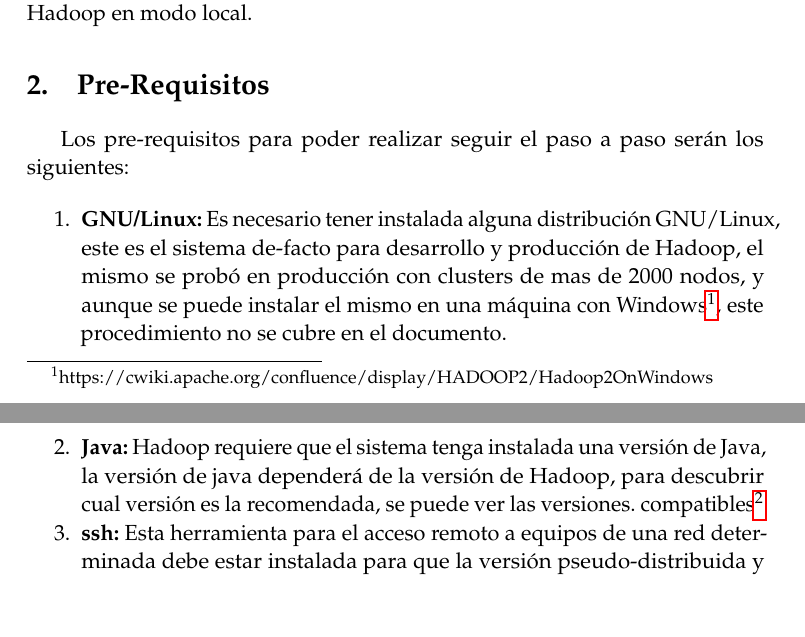
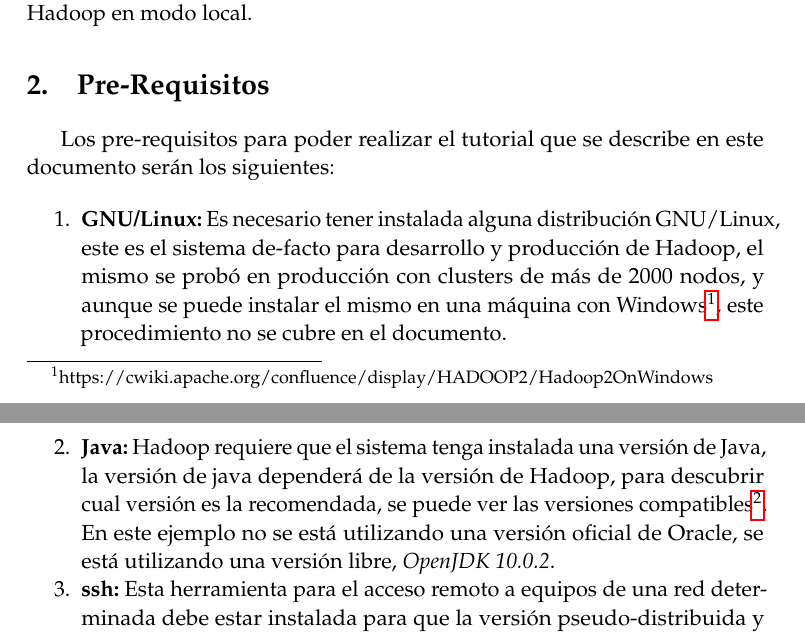
Before and after one commit to ulisescolina/UC-PYLP, a LaTeX document (Integrador/tutorial/tutorial_hadoop_integrador_ulises.tex, which reads Integrador/tutorial/cuerpo/prerequisitos.tex): two parts of pages 2 and 3 of 5, joined at a grey line, cut so that both start at the same text, the shorter picture padded with empty space. Compiled offline with pdfLaTeX; a LaTeX package or settings file that is missing is left out.

Commit message:
Info de JRE y formateo

```diff
--- a/Integrador/tutorial/cuerpo/prerequisitos.tex
+++ b/Integrador/tutorial/cuerpo/prerequisitos.tex
@@ -1,20 +1,22 @@
 \section{Pre-Requisitos}
 \label{sec:prerequisitos}
 
-Los pre-requisitos para poder realizar seguir el paso a paso serán los
-siguientes:
+Los pre-requisitos para poder realizar el tutorial que se describe en este
+documento serán los siguientes:
 
 \begin{enumerate}
 \item {\bf GNU/Linux:} Es necesario tener instalada alguna distribución
     GNU/Linux, este es el sistema de-facto para desarrollo y producción
-de Hadoop, el mismo se probó en producción con clusters de mas de
+    de Hadoop, el mismo se probó en producción con clusters de más de
     2000 nodos, y aunque se puede instalar el mismo en una máquina con
     Windows\footnote{https://cwiki.apache.org/confluence/display/HADOOP2/Hadoop2OnWindows},
     este procedimiento no se cubre en el documento.
 \item {\bf Java:} Hadoop requiere que el sistema tenga instalada una versión de
     Java, la versión de java dependerá de la versión de Hadoop, para descubrir cual
-versión es la recomendada, se puede ver las versiones.
-compatibles\footnote{\url{https://cwiki.apache.org/confluence/display/HADOOP/Hadoop+Java+Versions}}
+    versión es la recomendada, se puede ver las versiones
+    compatibles\footnote{\url{https://cwiki.apache.org/confluence/display/HADOOP/Hadoop+Java+Versions}}.
+    En este ejemplo no se está utilizando una versión oficial de Oracle, se está
+    utilizando una versión libre, {\it OpenJDK 10.0.2}.
 \item {\bf ssh:} Esta herramienta para el acceso remoto a equipos de una red
     determinada debe estar instalada para que la versión
     pseudo-distribuida y distribuida de Hadoop pueda establecer comunicación
```
Lines whose indentation alone changed are shown as unchanged.
